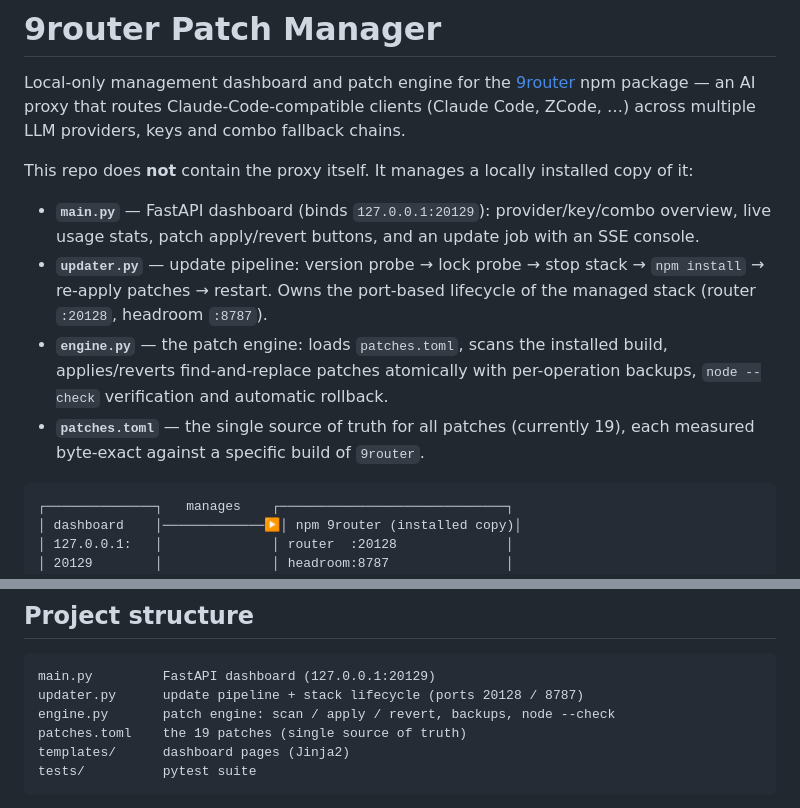
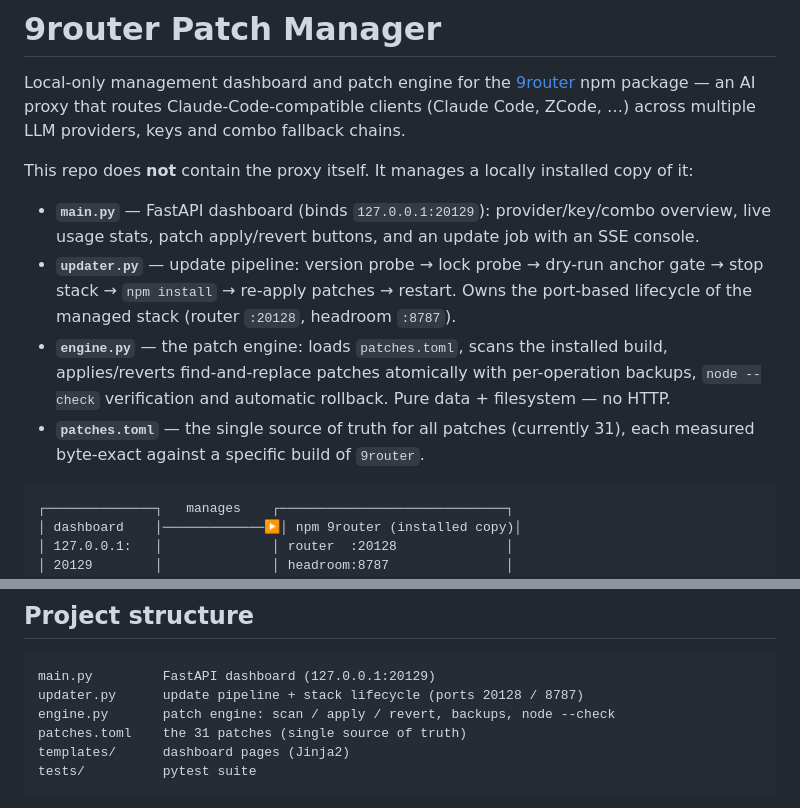
Before and after one commit to SmallFCraft/9router-patcher, a Markdown page: README.md, 2 parts joined by grey strips. Drawn GitHub-style.

Commit message:
docs: fix stale patch count in README (19 → 31)
Co-Authored-By: Claude Opus 5 (1M context) <noreply@anthropic.com>

````diff
--- a/README.md
+++ b/README.md
@@ -5,9 +5,9 @@ Local-only management dashboard and patch engine for the [9router](https://www.n
 This repo does **not** contain the proxy itself. It manages a locally installed copy of it:
 
 - **`main.py`** — FastAPI dashboard (binds `127.0.0.1:20129`): provider/key/combo overview, live usage stats, patch apply/revert buttons, and an update job with an SSE console.
-- **`updater.py`** — update pipeline: version probe → lock probe → stop stack → `npm install` → re-apply patches → restart. Owns the port-based lifecycle of the managed stack (router `:20128`, headroom `:8787`).
-- **`engine.py`** — the patch engine: loads `patches.toml`, scans the installed build, applies/reverts find-and-replace patches atomically with per-operation backups, `node --check` verification and automatic rollback.
-- **`patches.toml`** — the single source of truth for all patches (currently 19), each measured byte-exact against a specific build of `9router`.
+- **`updater.py`** — update pipeline: version probe → lock probe → dry-run anchor gate → stop stack → `npm install` → re-apply patches → restart. Owns the port-based lifecycle of the managed stack (router `:20128`, headroom `:8787`).
+- **`engine.py`** — the patch engine: loads `patches.toml`, scans the installed build, applies/reverts find-and-replace patches atomically with per-operation backups, `node --check` verification and automatic rollback. Pure data + filesystem — no HTTP.
+- **`patches.toml`** — the single source of truth for all patches (currently 31), each measured byte-exact against a specific build of `9router`.
 
 ```
 ┌──────────────┐   manages    ┌─────────────────────────────┐
@@ -152,7 +152,7 @@ python -m pytest tests/ -q
 main.py         FastAPI dashboard (127.0.0.1:20129)
 updater.py      update pipeline + stack lifecycle (ports 20128 / 8787)
 engine.py       patch engine: scan / apply / revert, backups, node --check
-patches.toml    the 19 patches (single source of truth)
+patches.toml    the 31 patches (single source of truth)
 templates/      dashboard pages (Jinja2)
 tests/          pytest suite
 ```
````
